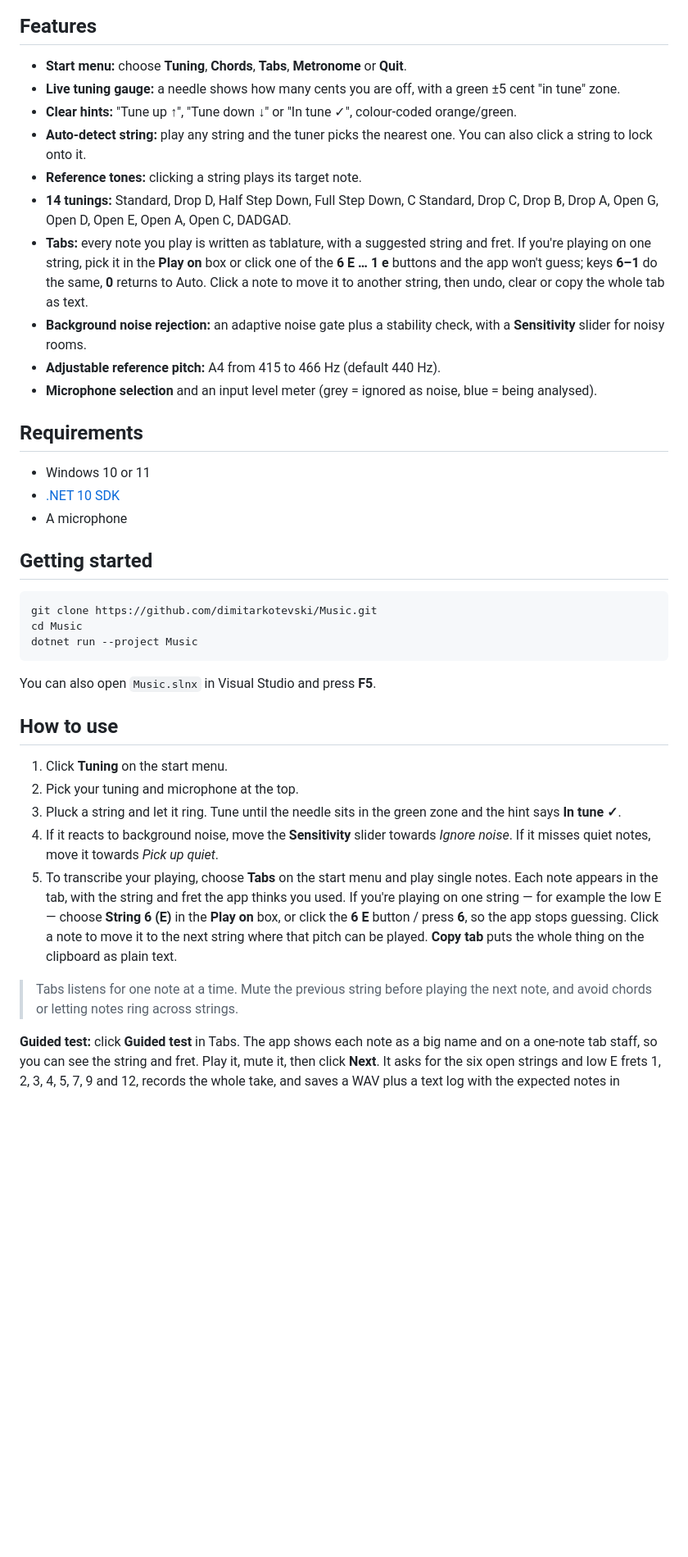
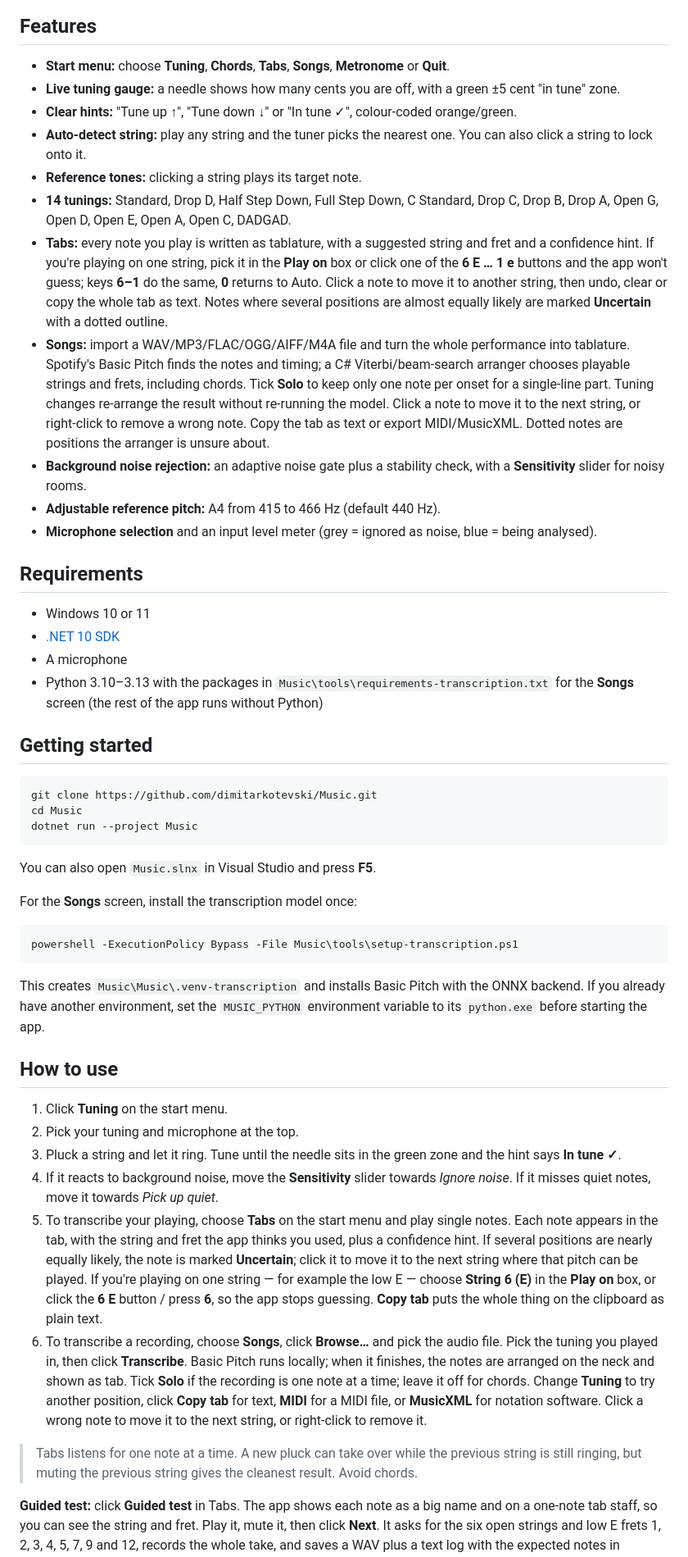
Before and after one commit to dimitarkotevski/Music, a Markdown page: README.md, the part around one of its changes. Shown at 82% size. Rendered like a GitHub page; blank space fills up the shorter version.

````diff
--- a/README.md
+++ b/README.md
@@ -9,13 +9,14 @@ A GuitarTuna-style guitar tuner for Windows PC. It listens to your microphone, d
 
 ## Features
 
-- **Start menu:** choose **Tuning**, **Chords**, **Tabs**, **Metronome** or **Quit**.
+- **Start menu:** choose **Tuning**, **Chords**, **Tabs**, **Songs**, **Metronome** or **Quit**.
 - **Live tuning gauge:** a needle shows how many cents you are off, with a green ±5 cent "in tune" zone.
 - **Clear hints:** "Tune up ↑", "Tune down ↓" or "In tune ✓", colour-coded orange/green.
 - **Auto-detect string:** play any string and the tuner picks the nearest one. You can also click a string to lock onto it.
 - **Reference tones:** clicking a string plays its target note.
 - **14 tunings:** Standard, Drop D, Half Step Down, Full Step Down, C Standard, Drop C, Drop B, Drop A, Open G, Open D, Open E, Open A, Open C, DADGAD.
-- **Tabs:** every note you play is written as tablature, with a suggested string and fret. If you're playing on one string, pick it in the **Play on** box or click one of the **6 E … 1 e** buttons and the app won't guess; keys **6–1** do the same, **0** returns to Auto. Click a note to move it to another string, then undo, clear or copy the whole tab as text.
+- **Tabs:** every note you play is written as tablature, with a suggested string and fret and a confidence hint. If you're playing on one string, pick it in the **Play on** box or click one of the **6 E … 1 e** buttons and the app won't guess; keys **6–1** do the same, **0** returns to Auto. Click a note to move it to another string, then undo, clear or copy the whole tab as text. Notes where several positions are almost equally likely are marked **Uncertain** with a dotted outline.
+- **Songs:** import a WAV/MP3/FLAC/OGG/AIFF/M4A file and turn the whole performance into tablature. Spotify's Basic Pitch finds the notes and timing; a C# Viterbi/beam-search arranger chooses playable strings and frets, including chords. Tick **Solo** to keep only one note per onset for a single-line part. Tuning changes re-arrange the result without re-running the model. Click a note to move it to the next string, or right-click to remove a wrong note. Copy the tab as text or export MIDI/MusicXML. Dotted notes are positions the arranger is unsure about.
 - **Background noise rejection:** an adaptive noise gate plus a stability check, with a **Sensitivity** slider for noisy rooms.
 - **Adjustable reference pitch:** A4 from 415 to 466 Hz (default 440 Hz).
 - **Microphone selection** and an input level meter (grey = ignored as noise, blue = being analysed).
@@ -25,6 +26,7 @@ A GuitarTuna-style guitar tuner for Windows PC. It listens to your microphone, d
 - Windows 10 or 11
 - [.NET 10 SDK](https://dotnet.microsoft.com/download)
 - A microphone
+- Python 3.10–3.13 with the packages in `Music\tools\requirements-transcription.txt` for the **Songs** screen (the rest of the app runs without Python)
 
 ## Getting started
 
@@ -36,15 +38,24 @@ dotnet run --project Music
 
 You can also open `Music.slnx` in Visual Studio and press **F5**.
 
+For the **Songs** screen, install the transcription model once:
+
+```powershell
+powershell -ExecutionPolicy Bypass -File Music\tools\setup-transcription.ps1
+```
+
+This creates `Music\Music\.venv-transcription` and installs Basic Pitch with the ONNX backend. If you already have another environment, set the `MUSIC_PYTHON` environment variable to its `python.exe` before starting the app.
+
 ## How to use
 
 1. Click **Tuning** on the start menu.
 2. Pick your tuning and microphone at the top.
 3. Pluck a string and let it ring. Tune until the needle sits in the green zone and the hint says **In tune ✓**.
 4. If it reacts to background noise, move the **Sensitivity** slider towards *Ignore noise*. If it misses quiet notes, move it towards *Pick up quiet*.
-5. To transcribe your playing, choose **Tabs** on the start menu and play single notes. Each note appears in the tab, with the string and fret the app thinks you used. If you're playing on one string — for example the low E — choose **String 6 (E)** in the **Play on** box, or click the **6 E** button / press **6**, so the app stops guessing. Click a note to move it to the next string where that pitch can be played. **Copy tab** puts the whole thing on the clipboard as plain text.
+5. To transcribe your playing, choose **Tabs** on the start menu and play single notes. Each note appears in the tab, with the string and fret the app thinks you used, plus a confidence hint. If several positions are nearly equally likely, the note is marked **Uncertain**; click it to move it to the next string where that pitch can be played. If you're playing on one string — for example the low E — choose **String 6 (E)** in the **Play on** box, or click the **6 E** button / press **6**, so the app stops guessing. **Copy tab** puts the whole thing on the clipboard as plain text.
+6. To transcribe a recording, choose **Songs**, click **Browse…** and pick the audio file. Pick the tuning you played in, then click **Transcribe**. Basic Pitch runs locally; when it finishes, the notes are arranged on the neck and shown as tab. Tick **Solo** if the recording is one note at a time; leave it off for chords. Change **Tuning** to try another position, click **Copy tab** for text, **MIDI** for a MIDI file, or **MusicXML** for notation software. Click a wrong note to move it to the next string, or right-click to remove it.
 
-> Tabs listens for one note at a time. Mute the previous string before playing the next note, and avoid chords or letting notes ring across strings.
+> Tabs listens for one note at a time. A new pluck can take over while the previous string is still ringing, but muting the previous string gives the cleanest result. Avoid chords.
 
 **Guided test:** click **Guided test** in Tabs. The app shows each note as a big name and on a one-note tab staff, so you can see the string and fret. Play it, mute it, then click **Next**. It asks for the six open strings and low E frets 1, 2, 3, 4, 5, 7, 9 and 12, records the whole take, and saves a WAV plus a text log with the expected notes in `Desktop\GuitarTabsTest`.
 
````
Also changed, not shown: other parts of README.md (+16 -3 lines), docs/code/README.md (+32 -8 lines).
